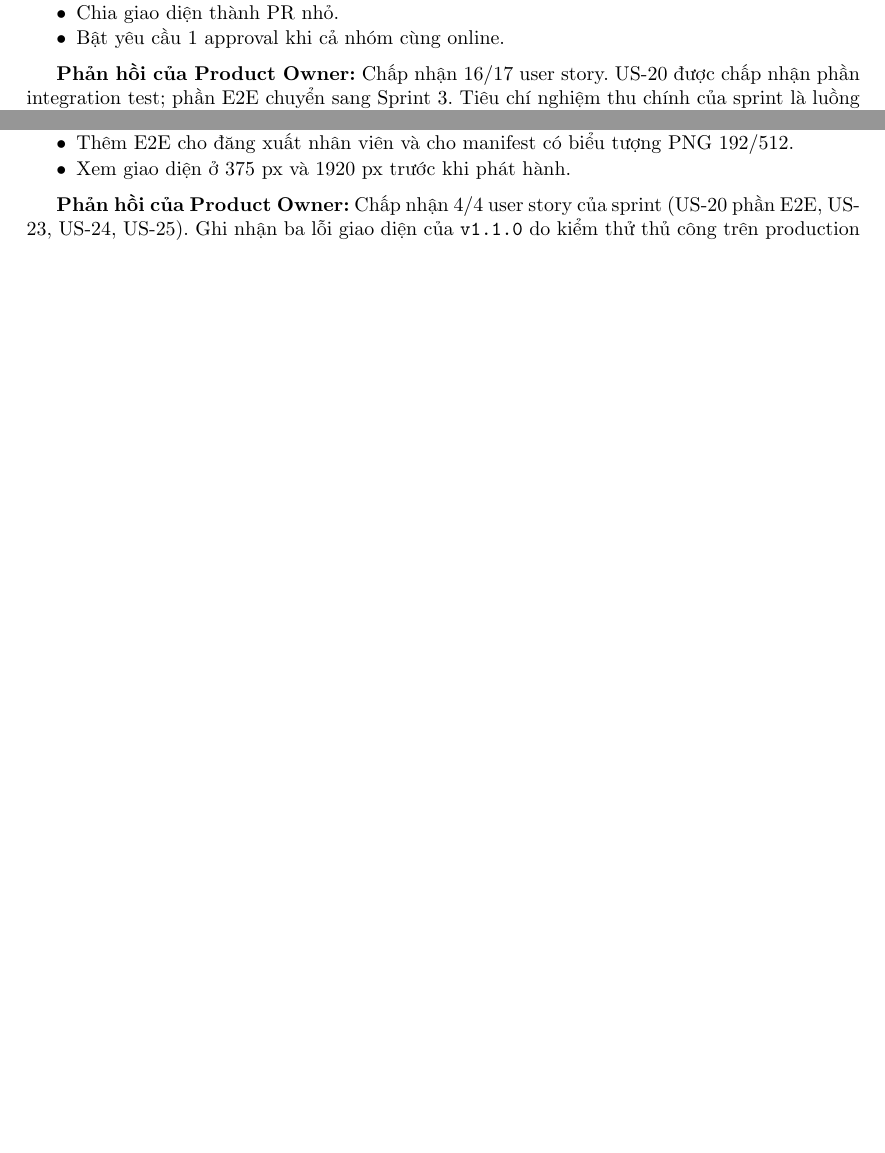
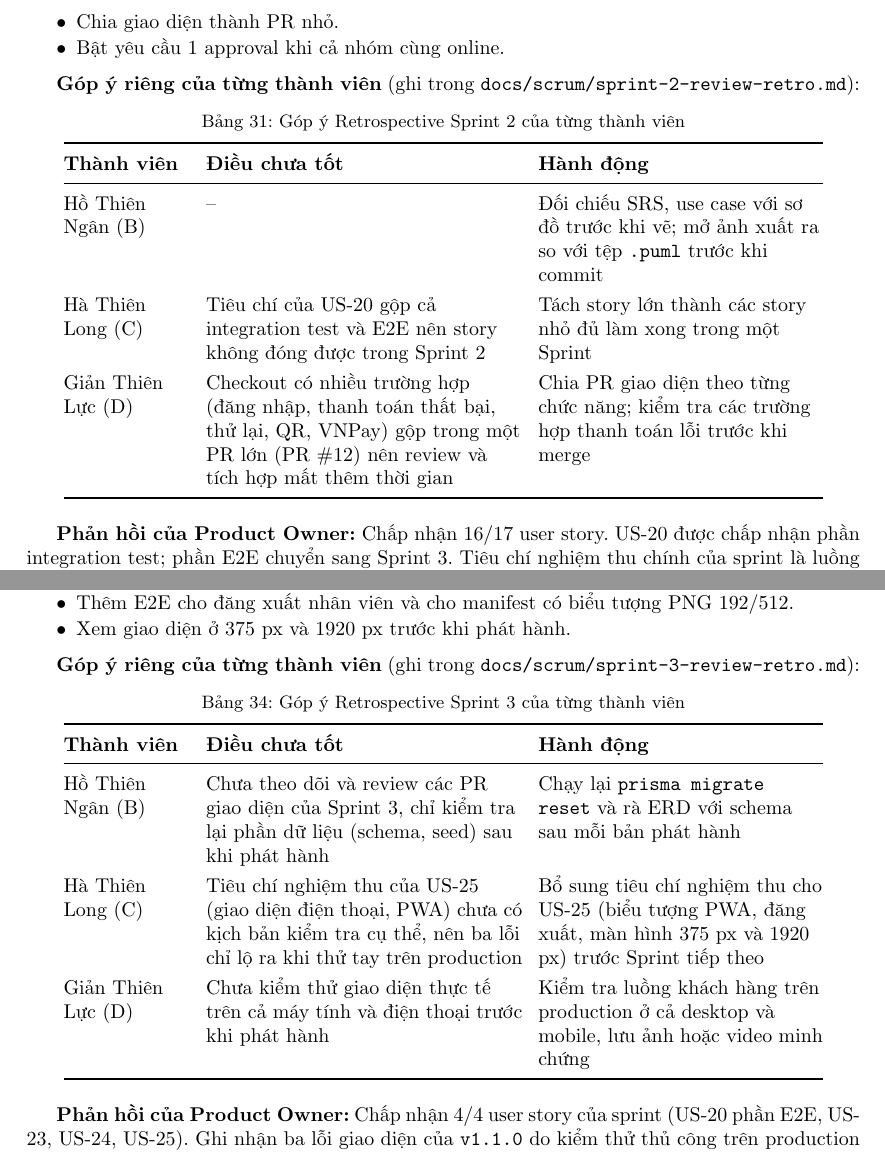
Before and after one commit to tthan-prog/BrewLite-AS2, a LaTeX document (docs/report/main.tex, which reads docs/report/chapters/06-sprint1.tex, docs/report/chapters/07-sprint2.tex, docs/report/chapters/08-sprint3.tex): two parts of pages 53 and 58 of 79 before the commit and two parts of pages 54 and 59 of 80 after it, joined at a grey line, cut so that both start at the same text, the shorter picture padded with empty space. Compiled offline with pdfLaTeX.

Commit message:
docs(report): thêm góp ý Retro của các thành viên, cập nhật mục Hạn chế
Co-Authored-By: Claude Opus 5.5 <noreply@anthropic.com>

```diff
--- a/docs/report/chapters/06-sprint1.tex
+++ b/docs/report/chapters/06-sprint1.tex
@@ -145,0 +152 @@ PR \#10 không được merge, đúng mục đích minh chứng.
+\toprule \textbf{Thành viên} & \textbf{Điều chưa tốt} & \textbf{Hành động} \\ \midrule \endhead
--- a/docs/report/chapters/07-sprint2.tex
+++ b/docs/report/chapters/07-sprint2.tex
@@ -304,4 +304,17 @@ Bản bàn giao \code{v1.0.0} được tag ngày 16/11/2026 sau khi merge giao d
 \item Bật yêu cầu 1 approval khi cả nhóm cùng online.
 \end{itemize}
 
+
+\textbf{Góp ý riêng của từng thành viên} (ghi trong \code{docs/scrum/sprint-2-review-retro.md}):
+\begin{longtable}{@{}L{2.4cm}L{6cm}L{5.4cm}@{}}
+\caption{Góp ý Retrospective Sprint 2 của từng thành viên}\label{tab:retro2}\\
+\toprule
+\textbf{Thành viên} & \textbf{Điều chưa tốt} & \textbf{Hành động} \\ \midrule \endfirsthead
+\toprule \textbf{Thành viên} & \textbf{Điều chưa tốt} & \textbf{Hành động} \\ \midrule \endhead
+\bottomrule \endfoot
+Hồ Thiên Ngân (B) & -- & Đối chiếu SRS, use case với sơ đồ trước khi vẽ; mở ảnh xuất ra so với tệp \code{.puml} trước khi commit \\
+Hà Thiên Long (C) & Tiêu chí của US-20 gộp cả integration test và E2E nên story không đóng được trong Sprint 2 & Tách story lớn thành các story nhỏ đủ làm xong trong một Sprint \\
+Giản Thiên Lực (D) & Checkout có nhiều trường hợp (đăng nhập, thanh toán thất bại, thử lại, QR, VNPay) gộp trong một PR lớn (PR \#12) nên review và tích hợp mất thêm thời gian & Chia PR giao diện theo từng chức năng; kiểm tra các trường hợp thanh toán lỗi trước khi merge \\
+\end{longtable}
+
 \textbf{Phản hồi của Product Owner:} Chấp nhận 16/17 user story. US-20 được chấp nhận phần integration test; phần E2E chuyển sang Sprint 3. Tiêu chí nghiệm thu chính của sprint là luồng chọn món, giỏ hàng, đặt đơn và thanh toán chạy được trên production bản \code{v1.0.0}. VNPay đã thanh toán thử thành công 2 đơn trên production; các phương thức Ví, Thẻ, QR đã được demo trên giao diện. Ưu tiên cho Sprint 3: test E2E trên giao diện, nhiều topping và số ly theo công thức.
--- a/docs/report/chapters/08-sprint3.tex
+++ b/docs/report/chapters/08-sprint3.tex
@@ -139,4 +139,17 @@ PR \#55 sửa cả ba lỗi. Tag \code{v1.1.1} (commit \code{6229753}) chạy CD
 \item Xem giao diện ở 375 px và 1920 px trước khi phát hành.
 \end{itemize}
 
+
+\textbf{Góp ý riêng của từng thành viên} (ghi trong \code{docs/scrum/sprint-3-review-retro.md}):
+\begin{longtable}{@{}L{2.4cm}L{6cm}L{5.4cm}@{}}
+\caption{Góp ý Retrospective Sprint 3 của từng thành viên}\label{tab:retro3}\\
+\toprule
+\textbf{Thành viên} & \textbf{Điều chưa tốt} & \textbf{Hành động} \\ \midrule \endfirsthead
+\toprule \textbf{Thành viên} & \textbf{Điều chưa tốt} & \textbf{Hành động} \\ \midrule \endhead
+\bottomrule \endfoot
+Hồ Thiên Ngân (B) & Chưa theo dõi và review các PR giao diện của Sprint 3, chỉ kiểm tra lại phần dữ liệu (schema, seed) sau khi phát hành & Chạy lại \code{prisma migrate reset} và rà ERD với schema sau mỗi bản phát hành \\
+Hà Thiên Long (C) & Tiêu chí nghiệm thu của US-25 (giao diện điện thoại, PWA) chưa có kịch bản kiểm tra cụ thể, nên ba lỗi chỉ lộ ra khi thử tay trên production & Bổ sung tiêu chí nghiệm thu cho US-25 (biểu tượng PWA, đăng xuất, màn hình 375 px và 1920 px) trước Sprint tiếp theo \\
+Giản Thiên Lực (D) & Chưa kiểm thử giao diện thực tế trên cả máy tính và điện thoại trước khi phát hành & Kiểm tra luồng khách hàng trên production ở cả desktop và mobile, lưu ảnh hoặc video minh chứng \\
+\end{longtable}
+
 \textbf{Phản hồi của Product Owner:} Chấp nhận 4/4 user story của sprint (US-20 phần E2E, US-23, US-24, US-25). Ghi nhận ba lỗi giao diện của \code{v1.1.0} do kiểm thử thủ công trên production phát hiện, đã sửa và phát hành \code{v1.1.1} cùng ngày. Ưu tiên cho sprint tiếp theo: thực hiện các hành động đã nêu trong mục Retrospective.
```
Also changed, not shown: docs/report/chapters/11-ket-luan.tex (+2 -2 lines), docs/report/chapters/06-sprint1.tex (12 more changed lines).
